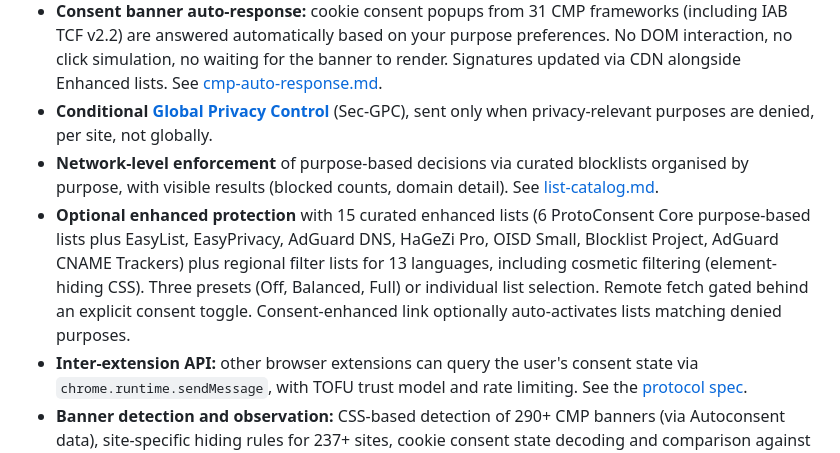
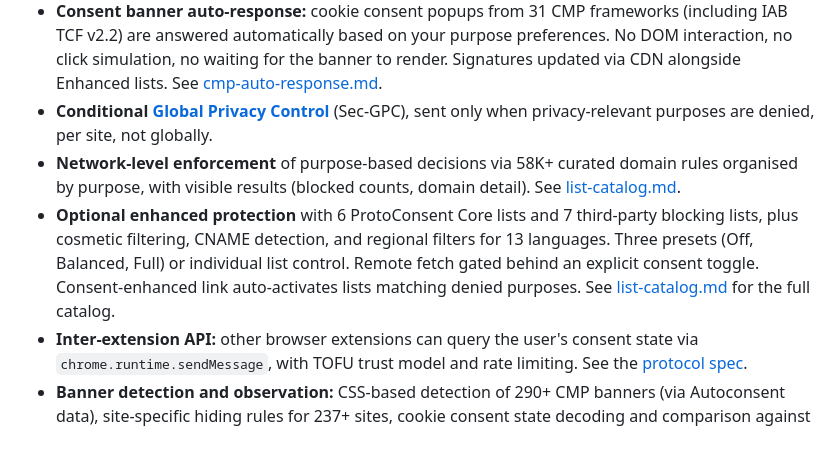
Before and after one commit to ProtoConsent/ProtoConsent, a Markdown page: README.md, the part around the change. Drawn GitHub-style.

Commit message:
docs: update protection lists counts

```diff
--- a/README.md
+++ b/README.md
@@ -32,8 +32,8 @@ No central server, no tracking, no sharing of personal data. Everything stays in
 - **Per‑site profiles and purpose toggles:** assign a trust level (Strict, Balanced, Permissive) to each website and refine individual purposes (functional, analytics, ads, personalisation, third‑party services, advanced tracking).
 - **Consent banner auto-response:** cookie consent popups from 31 CMP frameworks (including IAB TCF v2.2) are answered automatically based on your purpose preferences. No DOM interaction, no click simulation, no waiting for the banner to render. Signatures updated via CDN alongside Enhanced lists. See [cmp-auto-response.md](design/cmp-auto-response.md).
 - **Conditional [Global Privacy Control](https://globalprivacycontrol.org/)** (Sec‑GPC), sent only when privacy‑relevant purposes are denied, per site, not globally.
-- **Network‑level enforcement** of purpose‑based decisions via curated blocklists organised by purpose, with visible results (blocked counts, domain detail). See [list-catalog.md](design/list-catalog.md).
-- **Optional enhanced protection** with 15 curated enhanced lists (6 ProtoConsent Core purpose-based lists plus EasyList, EasyPrivacy, AdGuard DNS, HaGeZi Pro, OISD Small, Blocklist Project, AdGuard CNAME Trackers) plus regional filter lists for 13 languages, including cosmetic filtering (element-hiding CSS). Three presets (Off, Balanced, Full) or individual list selection. Remote fetch gated behind an explicit consent toggle. Consent-enhanced link optionally auto-activates lists matching denied purposes.
+- **Network-level enforcement** of purpose-based decisions via 58K+ curated domain rules organised by purpose, with visible results (blocked counts, domain detail). See [list-catalog.md](design/list-catalog.md).
+- **Optional enhanced protection** with 6 ProtoConsent Core lists and 7 third-party blocking lists, plus cosmetic filtering, CNAME detection, and regional filters for 13 languages. Three presets (Off, Balanced, Full) or individual list control. Remote fetch gated behind an explicit consent toggle. Consent-enhanced link auto-activates lists matching denied purposes. See [list-catalog.md](design/list-catalog.md) for the full catalog.
 - **Inter-extension API:** other browser extensions can query the user's consent state via `chrome.runtime.sendMessage`, with TOFU trust model and rate limiting. See the [protocol spec](design/spec/inter-extension-protocol.md).
 - **Banner detection and observation:** CSS-based detection of 290+ CMP banners (via Autoconsent data), site-specific hiding rules for 237+ sites, cookie consent state decoding and comparison against your preferences. CMP activity is visible in the Log tab as banner and consent lines.
 - **URL parameter stripping:** removes tracking parameters (utm_source, fbclid, gclid, msclkid, and ~300 more) from URLs before they reach the server, plus ~1,800 site-specific parameters across ~880 domains. Stripped parameters are shown in the Overview tab and Log tab.
```
Also changed, not shown: design/list-catalog.md (+13 -10 lines), design/product-overview.md (+2 -2 lines).
